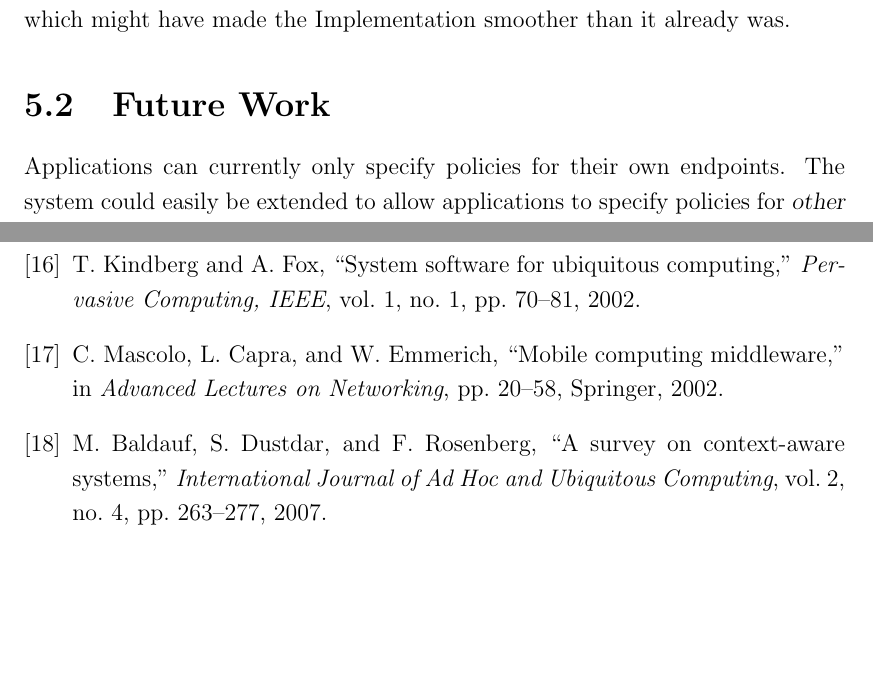
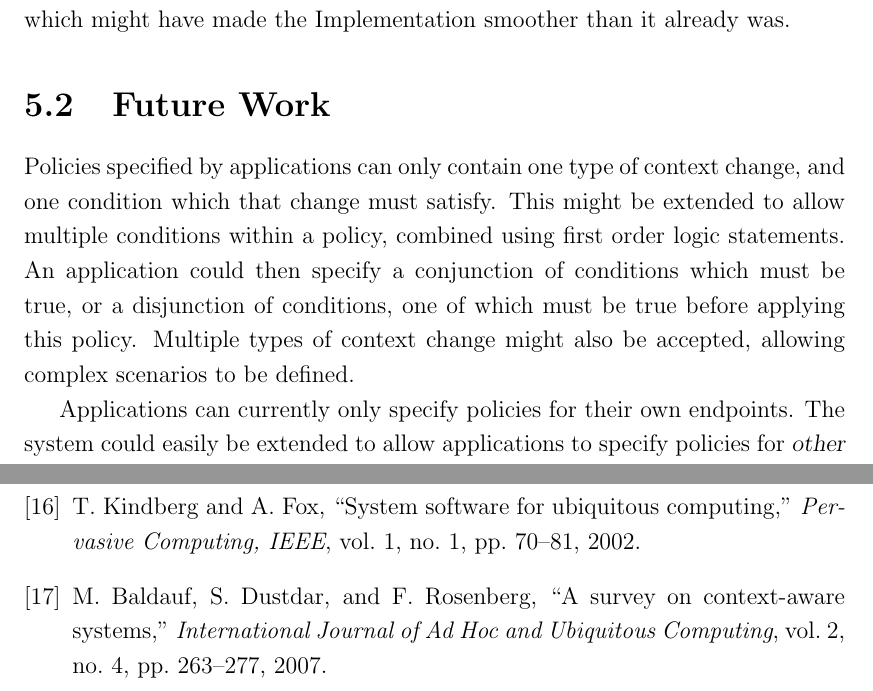
Before and after one commit to tomcsmith1990/sbus-android, a LaTeX thesis (SBUS-Android/diss/diss.tex, which reads SBUS-Android/diss/refs.bib): two parts of pages 58 and 60 of 67, joined at a grey line, cut so that both start at the same text, the shorter picture padded with empty space. Compiled offline with pdfLaTeX.

Commit message:
Diss: multiple conditions/events in future work

```diff
--- a/SBUS-Android/diss/diss.tex
+++ b/SBUS-Android/diss/diss.tex
@@ -19,7 +19,7 @@
 % Automatic Data Stream Configuration in Mobile Environments
 % Automatic Contextual Reconfiguration in Mobile Applications
 
-\newcommand{\wordcount}{11618}
+\newcommand{\wordcount}{11698}
 
 % create extra algorithm commands
 \algnewcommand\algorithmiccontinue{\textbf{continue}}
@@ -1413,6 +1413,12 @@ With the benefit of hindsight, there are no substantial changes to the project w
 \section{Future Work}
 % other stuff that could be done
 
+% multiple conditions in policies
+Policies specified by applications can only contain one type of context change, and one condition which that change must satisfy.
+This might be extended to allow multiple conditions within a policy, combined using first order logic statements.
+An application could then specify a conjunction of conditions which must be true, or a disjunction of conditions, one of which must be true before applying this policy.
+Multiple types of context change might also be accepted, allowing complex scenarios to be defined.
+
 % user defined policies
 Applications can currently only specify policies for their own endpoints.
 The system could easily be extended to allow applications to specify policies for {\sl other} applications, subject to any security restrictions, which would allow the user to set custom policies for each application.
--- a/SBUS-Android/diss/refs.bib
+++ b/SBUS-Android/diss/refs.bib
@@ -102,15 +102,6 @@
   pages={606--606},
   year={1994},
   organization={IEEE}
-}
-
-@incollection{mascolo2002mobile,
-  title={Mobile Computing Middleware},
-  author={Mascolo, Cecilia and Capra, Licia and Emmerich, Wolfgang},
-  booktitle={Advanced Lectures on Networking},
-  pages={20--58},
-  year={2002},
-  publisher={Springer}
 }
 
 @article{lyytinen2002ubiquitous,
```
Also changed, not shown: SBUS-Android/diss/diss.tex (1 more changed lines), SBUS-Android/diss/refs.bib (4 more changed lines).
